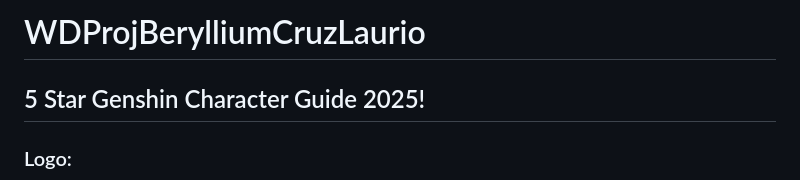
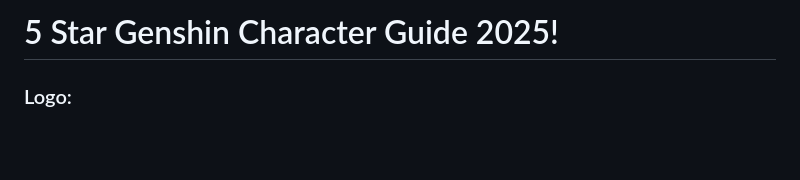
Before and after one commit to MavieGale/WDProjBerylliumCruzLaurio, a Markdown page: README.md, the part around the change. Rendered like a GitHub page; blank space fills up the shorter version.

```diff
--- a/README.md
+++ b/README.md
@@ -1,6 +1,4 @@
-# WDProjBerylliumCruzLaurio
-
-## 5 Star Genshin Character Guide 2025!
+# 5 Star Genshin Character Guide 2025!
 
 ### Logo:
 ![Logo](./assets/Logo.png)
```
